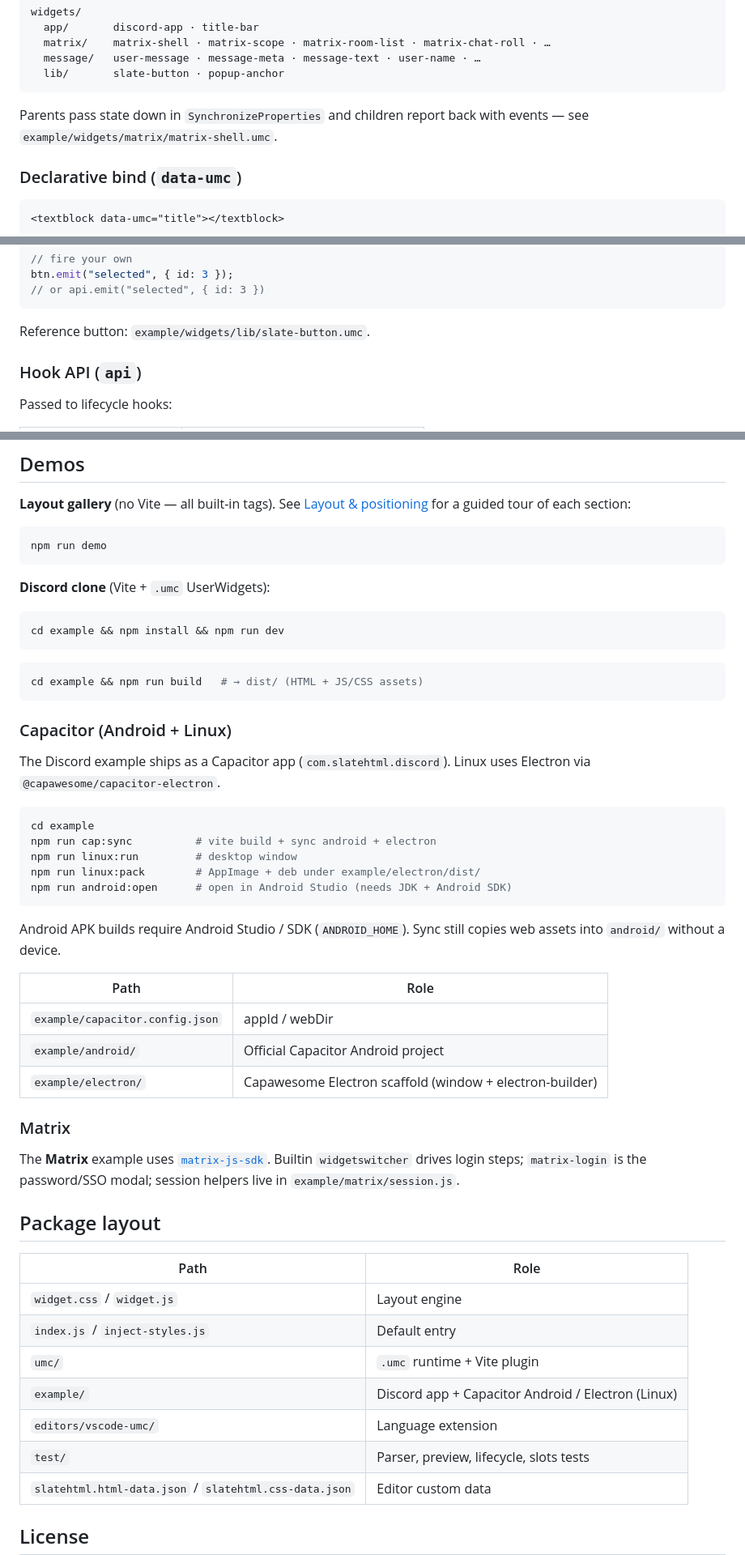
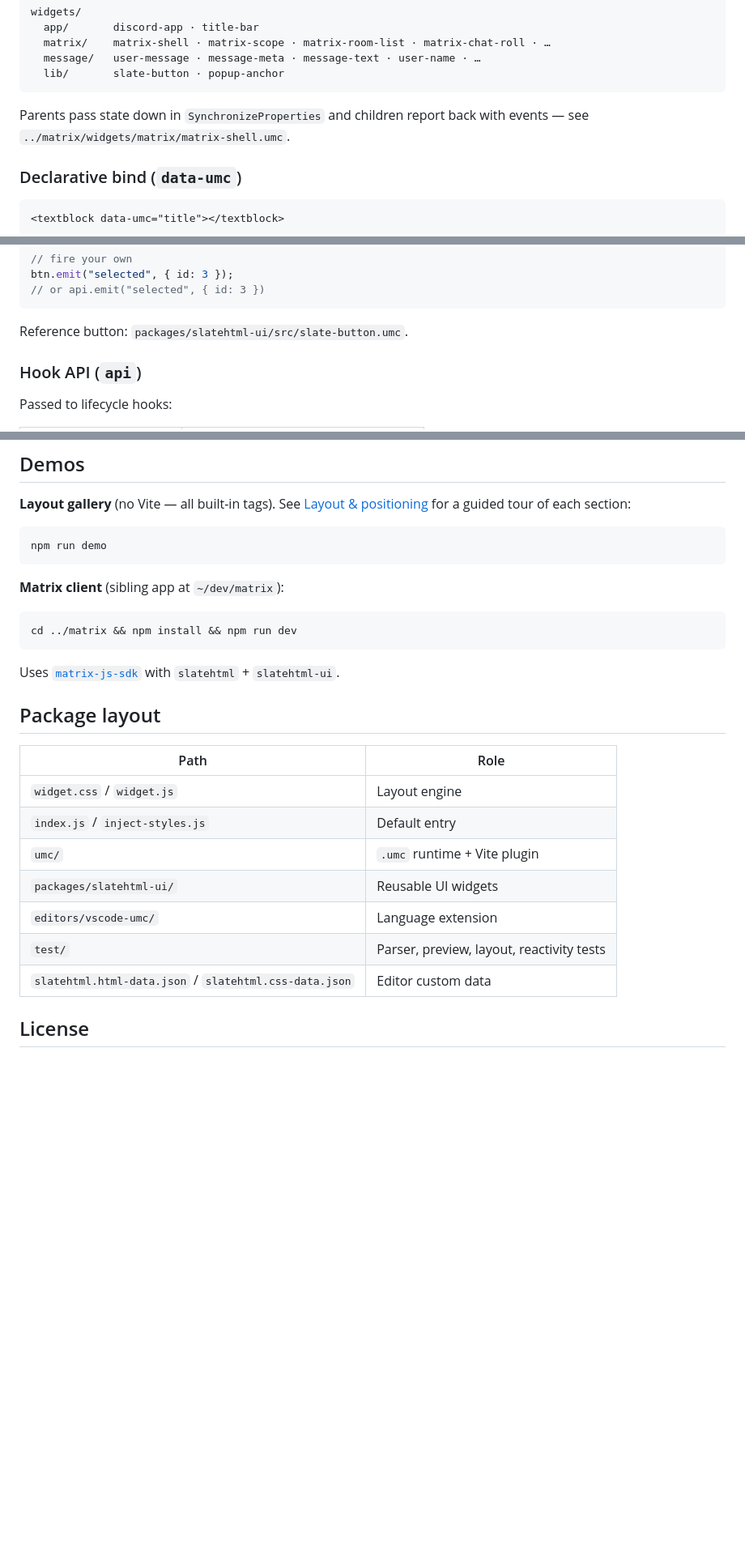
Before and after one commit to litruv/slatehtml, a Markdown page: README.md, 3 parts joined by grey strips. Shown at 81% size. Rendered like a GitHub page; blank space fills up the shorter version.

Commit message:
Drop Capacitor docs; point demos at the sibling matrix app.

````diff
--- a/README.md
+++ b/README.md
@@ -195,7 +195,7 @@ widgets/
 ```
 
 Parents pass state down in `SynchronizeProperties` and children report back with
-events — see `example/widgets/matrix/matrix-shell.umc`.
+events — see `../matrix/widgets/matrix/matrix-shell.umc`.
 
 ### Declarative bind (`data-umc`)
 
@@ -287,7 +287,7 @@ btn.emit("selected", { id: 3 });
 // or api.emit("selected", { id: 3 })
 ```
 
-Reference button: `example/widgets/lib/slate-button.umc`.
+Reference button: `packages/slatehtml-ui/src/slate-button.umc`.
 
 ### Hook API (`api`)
 
@@ -387,39 +385,14 @@ start();            // same as boot (alias for controlled init)
 npm run demo
 ```
 
-**Discord clone** (Vite + `.umc` UserWidgets):
+**Matrix client** (sibling app at `~/dev/matrix`):
 
 ```bash
-cd example && npm install && npm run dev
+cd ../matrix && npm install && npm run dev
 ```
 
-```bash
-cd example && npm run build   # → dist/ (HTML + JS/CSS assets)
-```
+Uses [`matrix-js-sdk`](https://github.com/matrix-org/matrix-js-sdk) with `slatehtml` + `slatehtml-ui`.
 
-### Capacitor (Android + Linux)
-
-The Discord example ships as a Capacitor app (`com.slatehtml.discord`). Linux uses Electron via `@capawesome/capacitor-electron`.
-
-```bash
-cd example
-npm run cap:sync          # vite build + sync android + electron
-npm run linux:run         # desktop window
-npm run linux:pack        # AppImage + deb under example/electron/dist/
-npm run android:open      # open in Android Studio (needs JDK + Android SDK)
-```
-
-Android APK builds require Android Studio / SDK (`ANDROID_HOME`). Sync still copies web assets into `android/` without a device.
-
-| Path | Role |
-|------|------|
-| `example/capacitor.config.json` | appId / webDir |
-| `example/android/` | Official Capacitor Android project |
-| `example/electron/` | Capawesome Electron scaffold (window + electron-builder) |
-
-### Matrix
-
-The **Matrix** example uses [`matrix-js-sdk`](https://github.com/matrix-org/matrix-js-sdk). Builtin `widgetswitcher` drives login steps; `matrix-login` is the password/SSO modal; session helpers live in `example/matrix/session.js`.
 ## Package layout
 
 | Path | Role |
@@ -427,9 +400,9 @@ The **Matrix** example uses [`matrix-js-sdk`](https://github.com/matrix-org/matr
 | `widget.css` / `widget.js` | Layout engine |
 | `index.js` / `inject-styles.js` | Default entry |
 | `umc/` | `.umc` runtime + Vite plugin |
-| `example/` | Discord app + Capacitor Android / Electron (Linux) |
+| `packages/slatehtml-ui/` | Reusable UI widgets |
 | `editors/vscode-umc/` | Language extension |
-| `test/` | Parser, preview, lifecycle, slots tests |
+| `test/` | Parser, preview, layout, reactivity tests |
 | `slatehtml.html-data.json` / `slatehtml.css-data.json` | Editor custom data |
 
 ## License
````
Also changed, not shown: other parts of README.md (+2 -4 lines).
